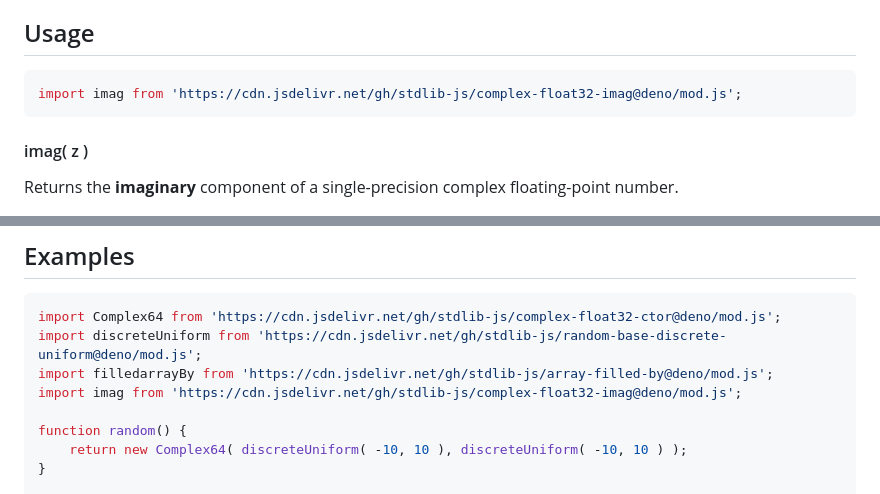
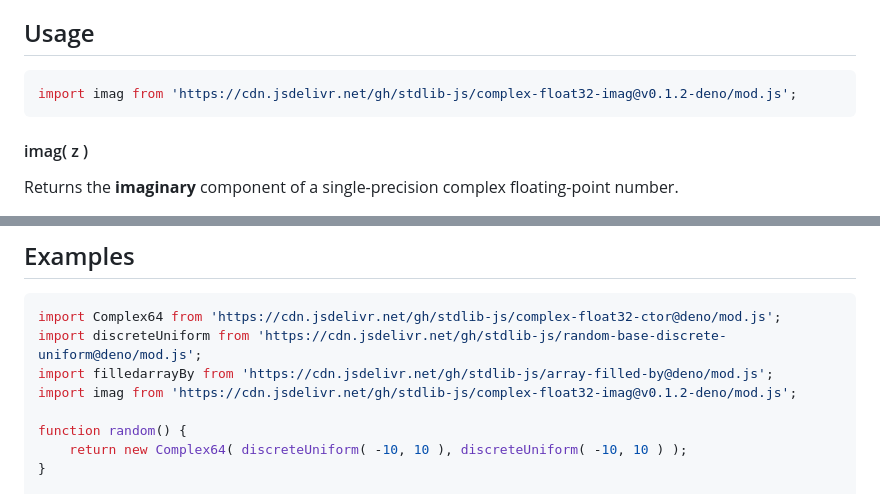
Before and after one commit to stdlib-js/complex-float32-imag, a Markdown page: README.md, 2 parts joined by grey strips. GitHub-like rendering.

Commit message:
Update README.md for Deno bundle v0.1.2

````diff
--- a/README.md
+++ b/README.md
@@ -52,7 +52,7 @@ limitations under the License.
 ## Usage
 
 ```javascript
-import imag from 'https://cdn.jsdelivr.net/gh/stdlib-js/complex-float32-imag@deno/mod.js';
+import imag from 'https://cdn.jsdelivr.net/gh/stdlib-js/complex-float32-imag@v0.1.2-deno/mod.js';
 ```
 
 #### imag( z )
@@ -93,7 +93,7 @@ var im = imag( z );
 import Complex64 from 'https://cdn.jsdelivr.net/gh/stdlib-js/complex-float32-ctor@deno/mod.js';
 import discreteUniform from 'https://cdn.jsdelivr.net/gh/stdlib-js/random-base-discrete-uniform@deno/mod.js';
 import filledarrayBy from 'https://cdn.jsdelivr.net/gh/stdlib-js/array-filled-by@deno/mod.js';
-import imag from 'https://cdn.jsdelivr.net/gh/stdlib-js/complex-float32-imag@deno/mod.js';
+import imag from 'https://cdn.jsdelivr.net/gh/stdlib-js/complex-float32-imag@v0.1.2-deno/mod.js';
 
 function random() {
     return new Complex64( discreteUniform( -10, 10 ), discreteUniform( -10, 10 ) );
````
